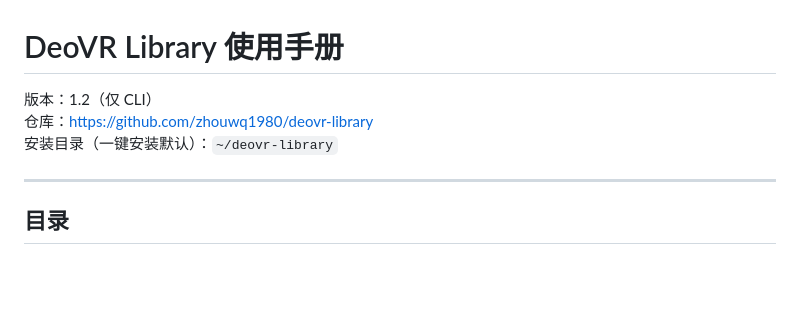
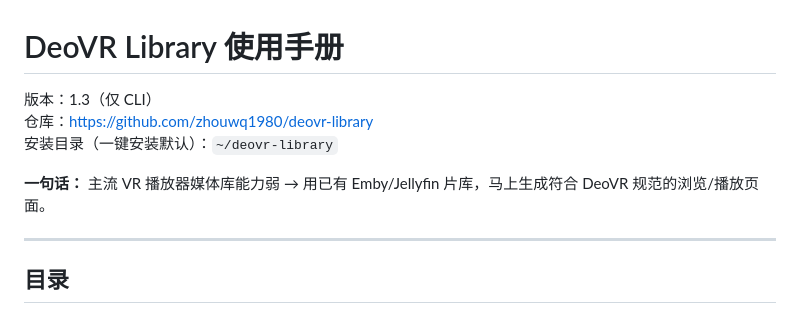
Before and after one commit to zhouwq1980/deovr-library, a Markdown page: 使用手册.md, the part around the change. Rendered like a GitHub page; blank space fills up the shorter version.

Commit message:
docs: bump handbook version line with one-sentence purpose
Co-authored-by: Cursor <cursoragent@cursor.com>

```diff
--- a/使用手册.md
+++ b/使用手册.md
@@ -1,8 +1,10 @@
 # DeoVR Library 使用手册
 
-版本：1.2（仅 CLI）
+版本：1.3（仅 CLI）
 仓库：https://github.com/zhouwq1980/deovr-library
 安装目录（一键安装默认）：`~/deovr-library`
+
+**一句话：** 主流 VR 播放器媒体库能力弱 → 用已有 Emby/Jellyfin 片库，马上生成符合 DeoVR 规范的浏览/播放页面。
 
 ---
 
```
